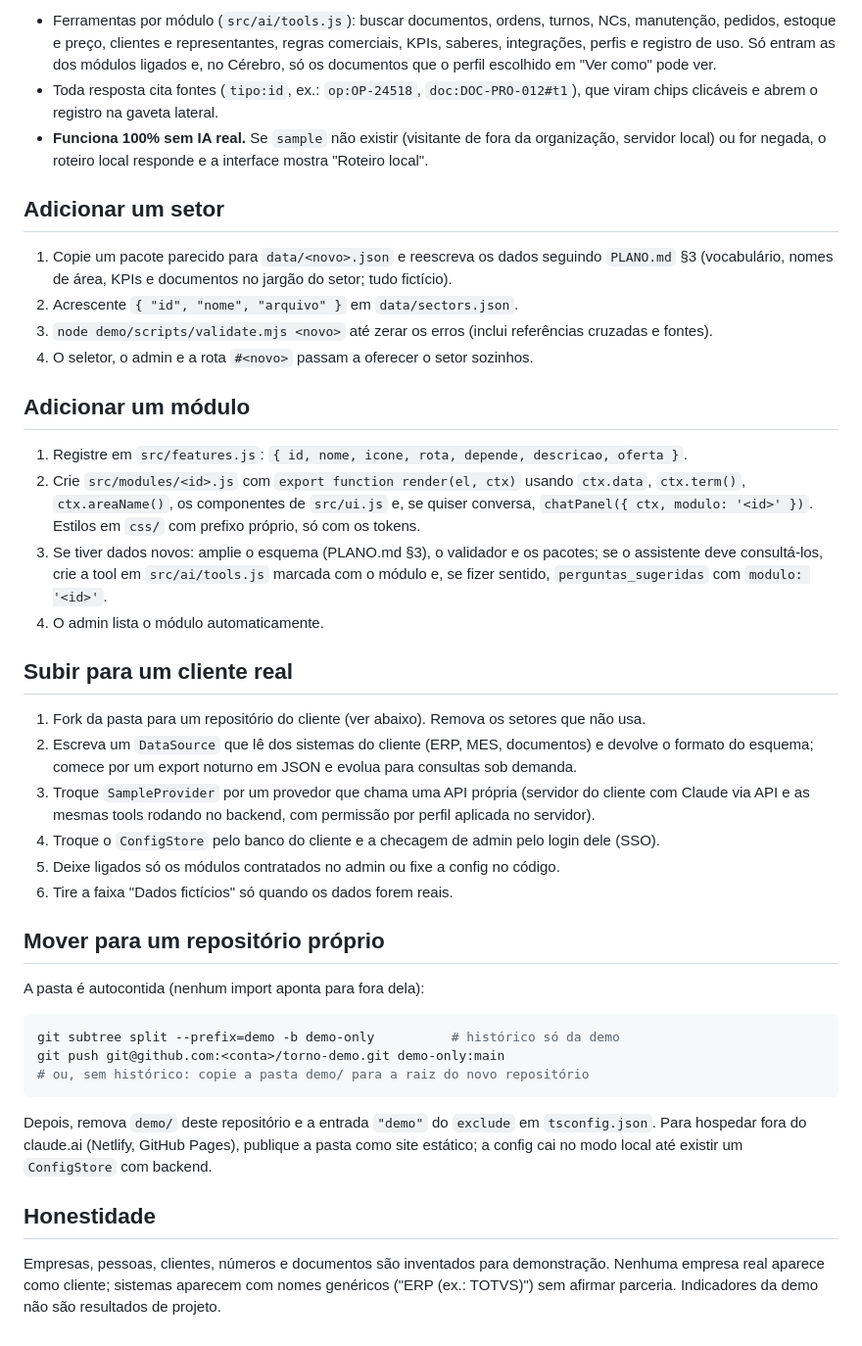
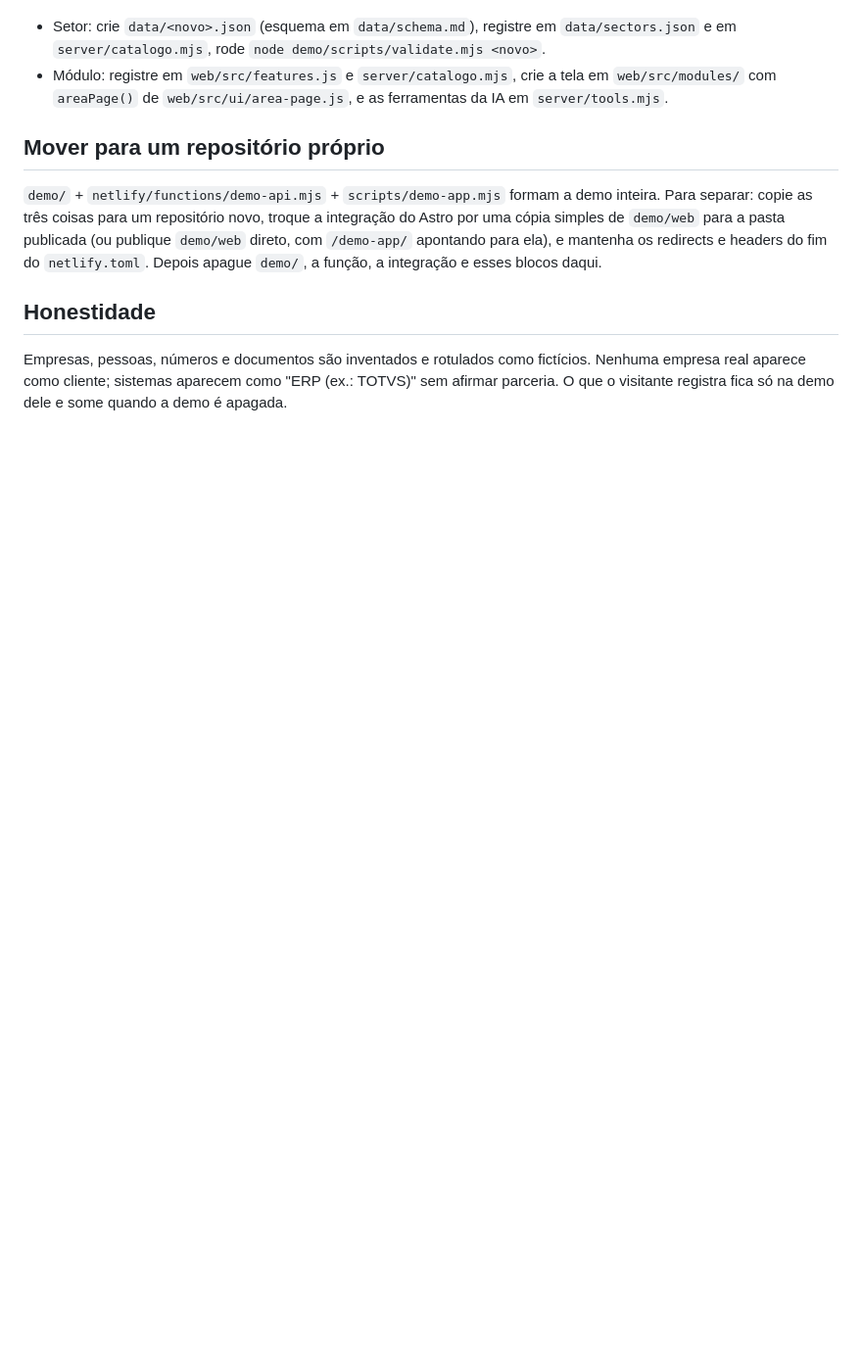
Before and after one commit to HenriPett/torno-studio, a Markdown page: demo/README.md, the part around one of its changes. Shown at 98% size. Drawn GitHub-style; blank space fills up the shorter version.

Commit message:
demo: README da v2 (no site, admin, variáveis da Netlify, arquitetura)
Co-Authored-By: Claude Opus 5.5 <noreply@anthropic.com>
Claude-Session: https://claude.ai/code/session_0135dntv7v8XeGmaAPJebXJ3

````diff
--- a/demo/README.md
+++ b/demo/README.md
@@ -68,59 +78,19 @@ Três camadas separadas, para que a mesma tela sirva a demo e um cliente real:
 
-- Ferramentas por módulo (`src/ai/tools.js`): buscar documentos, ordens, turnos, NCs, manutenção,
-  pedidos, estoque e preço, clientes e representantes, regras comerciais, KPIs, saberes,
-  integrações, perfis e registro de uso. Só entram as dos módulos ligados e, no Cérebro, só os
-  documentos que o perfil escolhido em "Ver como" pode ver.
-- Toda resposta cita fontes (`tipo:id`, ex.: `op:OP-24518`, `doc:DOC-PRO-012#t1`), que viram chips
-  clicáveis e abrem o registro na gaveta lateral.
-- **Funciona 100% sem IA real.** Se `sample` não existir (visitante de fora da organização,
-  servidor local) ou for negada, o roteiro local responde e a interface mostra "Roteiro local".
-
-## Adicionar um setor
-
-1. Copie um pacote parecido para `data/<novo>.json` e reescreva os dados seguindo `PLANO.md` §3
-   (vocabulário, nomes de área, KPIs e documentos no jargão do setor; tudo fictício).
-2. Acrescente `{ "id", "nome", "arquivo" }` em `data/sectors.json`.
-3. `node demo/scripts/validate.mjs <novo>` até zerar os erros (inclui referências cruzadas e fontes).
-4. O seletor, o admin e a rota `#<novo>` passam a oferecer o setor sozinhos.
-
-## Adicionar um módulo
-
-1. Registre em `src/features.js`: `{ id, nome, icone, rota, depende, descricao, oferta }`.
-2. Crie `src/modules/<id>.js` com `export function render(el, ctx)` usando `ctx.data`,
-   `ctx.term()`, `ctx.areaName()`, os componentes de `src/ui.js` e, se quiser conversa,
-   `chatPanel({ ctx, modulo: '<id>' })`. Estilos em `css/` com prefixo próprio, só com os tokens.
-3. Se tiver dados novos: amplie o esquema (PLANO.md §3), o validador e os pacotes; se o
-   assistente deve consultá-los, crie a tool em `src/ai/tools.js` marcada com o módulo e,
-   se fizer sentido, `perguntas_sugeridas` com `modulo: '<id>'`.
-4. O admin lista o módulo automaticamente.
-
-## Subir para um cliente real
-
-1. Fork da pasta para um repositório do cliente (ver abaixo). Remova os setores que não usa.
-2. Escreva um `DataSource` que lê dos sistemas do cliente (ERP, MES, documentos) e devolve o formato
-   do esquema; comece por um export noturno em JSON e evolua para consultas sob demanda.
-3. Troque `SampleProvider` por um provedor que chama uma API própria (servidor do cliente com
-   Claude via API e as mesmas tools rodando no backend, com permissão por perfil aplicada no servidor).
-4. Troque o `ConfigStore` pelo banco do cliente e a checagem de admin pelo login dele (SSO).
-5. Deixe ligados só os módulos contratados no admin ou fixe a config no código.
-6. Tire a faixa "Dados fictícios" só quando os dados forem reais.
+- Setor: crie `data/<novo>.json` (esquema em `data/schema.md`), registre em `data/sectors.json` e em
+  `server/catalogo.mjs`, rode `node demo/scripts/validate.mjs <novo>`.
+- Módulo: registre em `web/src/features.js` e `server/catalogo.mjs`, crie a tela em `web/src/modules/` com
+  `areaPage()` de `web/src/ui/area-page.js`, e as ferramentas da IA em `server/tools.mjs`.
 
 ## Mover para um repositório próprio
 
-A pasta é autocontida (nenhum import aponta para fora dela):
-
-```bash
-git subtree split --prefix=demo -b demo-only          # histórico só da demo
-git push git@github.com:<conta>/torno-demo.git demo-only:main
-# ou, sem histórico: copie a pasta demo/ para a raiz do novo repositório
-```
-
-Depois, remova `demo/` deste repositório e a entrada `"demo"` do `exclude` em `tsconfig.json`.
-Para hospedar fora do claude.ai (Netlify, GitHub Pages), publique a pasta como site estático; a
-config cai no modo local até existir um `ConfigStore` com backend.
+`demo/` + `netlify/functions/demo-api.mjs` + `scripts/demo-app.mjs` formam a demo inteira. Para separar:
+copie as três coisas para um repositório novo, troque a integração do Astro por uma cópia simples de
+`demo/web` para a pasta publicada (ou publique `demo/web` direto, com `/demo-app/` apontando para ela), e
+mantenha os redirects e headers do fim do `netlify.toml`. Depois apague `demo/`, a função, a integração e
+esses blocos daqui.
 
 ## Honestidade
 
-Empresas, pessoas, clientes, números e documentos são inventados para demonstração. Nenhuma
-empresa real aparece como cliente; sistemas aparecem com nomes genéricos ("ERP (ex.: TOTVS)") sem
-afirmar parceria. Indicadores da demo não são resultados de projeto.
+Empresas, pessoas, números e documentos são inventados e rotulados como fictícios. Nenhuma empresa real
+aparece como cliente; sistemas aparecem como "ERP (ex.: TOTVS)" sem afirmar parceria. O que o visitante
+registra fica só na demo dele e some quando a demo é apagada.
````
Also changed, not shown: other parts of demo/README.md (+59 -49 lines).
